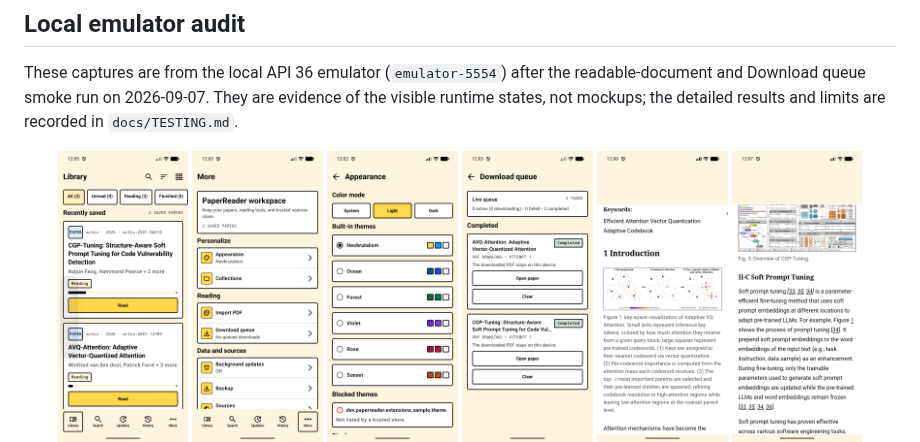
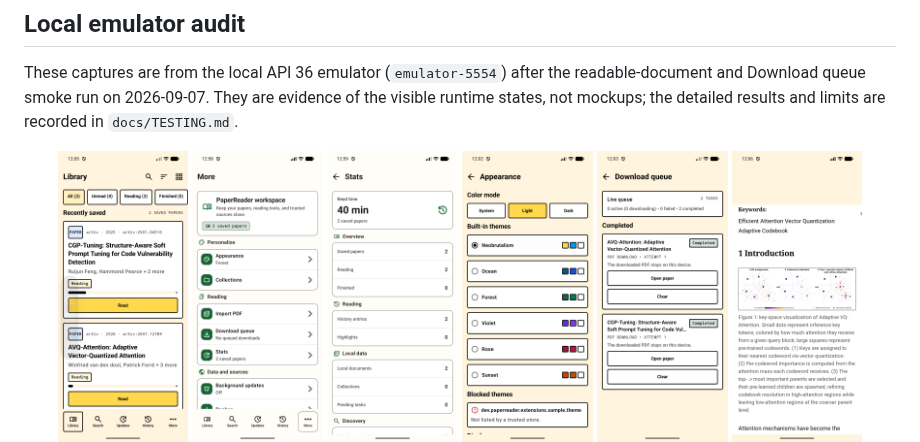
Before and after one commit to ImAno177/PaperReader, a Markdown page: README.md, the part around the change. GitHub-like rendering; pictures changed too: docs/screenshots/release-2026-09-07-more.png, docs/screenshots/release-2026-09-07-stats.png (added).

Commit message:
fix(app): polish more stats and reader chrome

```diff
--- a/README.md
+++ b/README.md
@@ -67,6 +67,7 @@ mockups; the detailed results and limits are recorded in `docs/TESTING.md`.
 <p align="center">
   <img src="docs/screenshots/release-2026-09-07-library.png" width="15%" alt="PaperReader emulator Library with saved papers and status counts" />
   <img src="docs/screenshots/release-2026-09-07-more.png" width="15%" alt="PaperReader emulator More hub with grouped settings" />
+  <img src="docs/screenshots/release-2026-09-07-stats.png" width="15%" alt="PaperReader emulator Stats with reading time and grouped metrics" />
   <img src="docs/screenshots/release-2026-09-07-appearance.png" width="15%" alt="PaperReader emulator Appearance with Neobrutalism and built-in color themes" />
   <img src="docs/screenshots/release-2026-09-07-queue.png" width="15%" alt="PaperReader emulator Download queue with a completed task" />
   <img src="docs/screenshots/release-2026-09-07-reader-attention.png" width="15%" alt="PaperReader emulator readable Attention paper with a figure" />
```
Also changed, not shown: docs/TESTING.md (+7 -3 lines), 3 other files.
